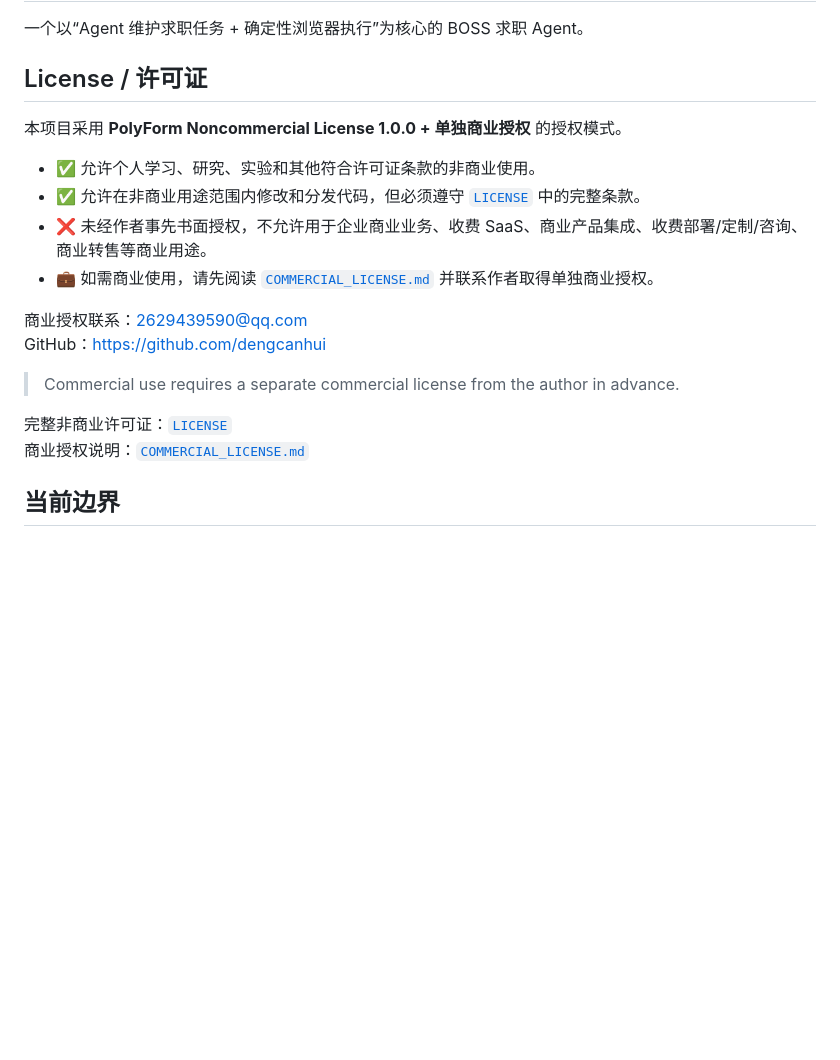
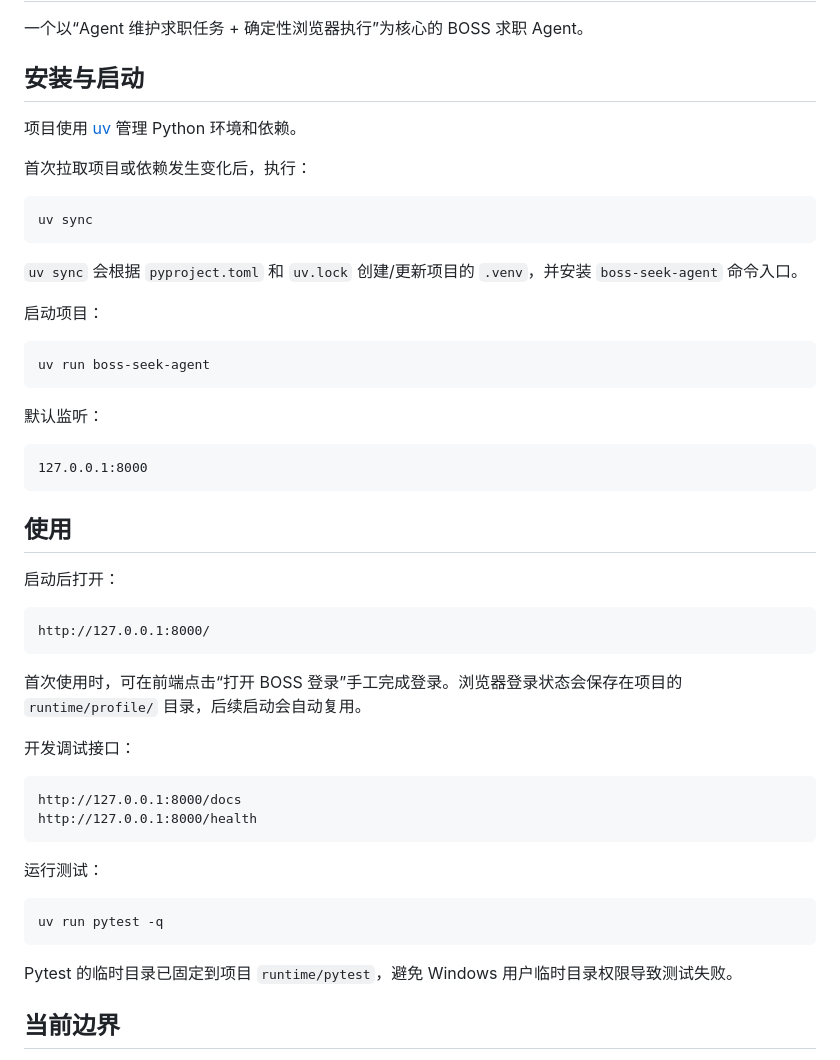
Before and after one commit to dengcanhui/boss-seek-agent, a Markdown page: README.md, the part around one of its changes. Drawn GitHub-style; blank space fills up the shorter version.

````diff
--- a/README.md
+++ b/README.md
@@ -2,22 +2,54 @@
 
 一个以“Agent 维护求职任务 + 确定性浏览器执行”为核心的 BOSS 求职 Agent。
 
-## License / 许可证
+## 安装与启动
 
-本项目采用 **PolyForm Noncommercial License 1.0.0 + 单独商业授权** 的授权模式。
+项目使用 [uv](https://docs.astral.sh/uv/) 管理 Python 环境和依赖。
 
-- ✅ 允许个人学习、研究、实验和其他符合许可证条款的非商业使用。
-- ✅ 允许在非商业用途范围内修改和分发代码，但必须遵守 [`LICENSE`](./LICENSE) 中的完整条款。
-- ❌ 未经作者事先书面授权，不允许用于企业商业业务、收费 SaaS、商业产品集成、收费部署/定制/咨询、商业转售等商业用途。
-- 💼 如需商业使用，请先阅读 [`COMMERCIAL_LICENSE.md`](./COMMERCIAL_LICENSE.md) 并联系作者取得单独商业授权。
+首次拉取项目或依赖发生变化后，执行：
 
-商业授权联系：2629439590@qq.com
-GitHub：<https://github.com/dengcanhui>
+```bash
+uv sync
+```
 
-> Commercial use requires a separate commercial license from the author in advance.
+`uv sync` 会根据 `pyproject.toml` 和 `uv.lock` 创建/更新项目的 `.venv`，并安装 `boss-seek-agent` 命令入口。
 
-完整非商业许可证：[`LICENSE`](./LICENSE)
-商业授权说明：[`COMMERCIAL_LICENSE.md`](./COMMERCIAL_LICENSE.md)
+启动项目：
+
+```bash
+uv run boss-seek-agent
+```
+
+默认监听：
+
+```text
+127.0.0.1:8000
+```
+
+## 使用
+
+启动后打开：
+
+```text
+http://127.0.0.1:8000/
+```
+
+首次使用时，可在前端点击“打开 BOSS 登录”手工完成登录。浏览器登录状态会保存在项目的 `runtime/profile/` 目录，后续启动会自动复用。
+
+开发调试接口：
+
+```text
+http://127.0.0.1:8000/docs
+http://127.0.0.1:8000/health
+```
+
+运行测试：
+
+```bash
+uv run pytest -q
+```
+
+Pytest 的临时目录已固定到项目 `runtime/pytest`，避免 Windows 用户临时目录权限导致测试失败。
 
 ## 当前边界
 
````
Also changed, not shown: other parts of README.md (+16 -18 lines), docs/images/image1.png (added), docs/images/image2.png (added), 4 other files.
